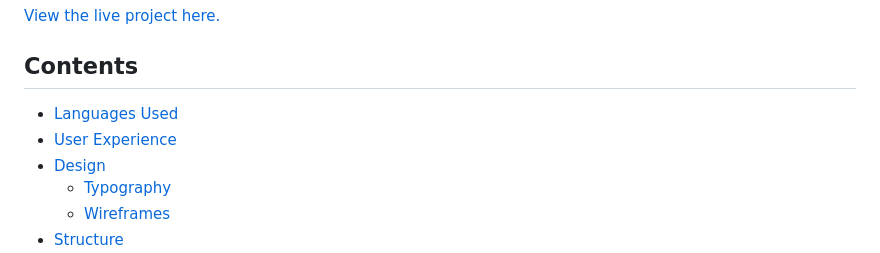
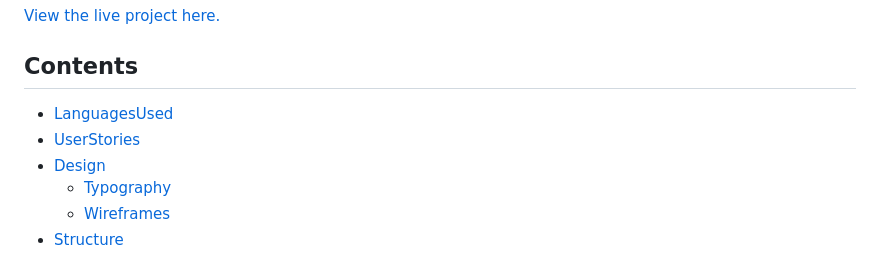
Before and after one commit to JModi16/Pilates, a Markdown page: README.md, the part around the change. Rendered like a GitHub page.

```diff
--- a/README.md
+++ b/README.md
@@ -14,8 +14,8 @@ The website created for them is a four-page website enabling students and potent
 
 ## Contents
 
-* [Languages Used](#languages-used)
-* [User Experience](#user-stories)
+* [LanguagesUsed](#languagesused)
+* [UserStories](#userstories)
 * [Design](#design)
   * [Typography](#typography)
   * [Wireframes](#wireframes)
```
